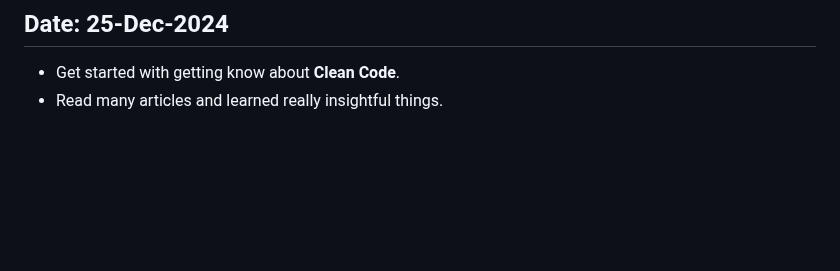
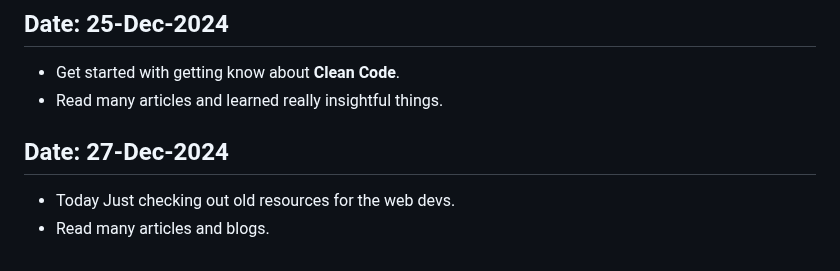
Before and after one commit to Devanshukoli/my-odinproject-journey, a Markdown page: log.md, the part around the change. Drawn GitHub-style; blank space fills up the shorter version.

Commit message:
update log file
Learning about old resources.

```diff
--- a/log.md
+++ b/log.md
@@ -137,3 +137,7 @@
 ## Date: 25-Dec-2024
 - Get started with getting know about **Clean Code**.
 - Read many articles and learned really insightful things.
+
+## Date: 27-Dec-2024
+- Today Just checking out old resources for the web devs.
+- Read many articles and blogs.
```
